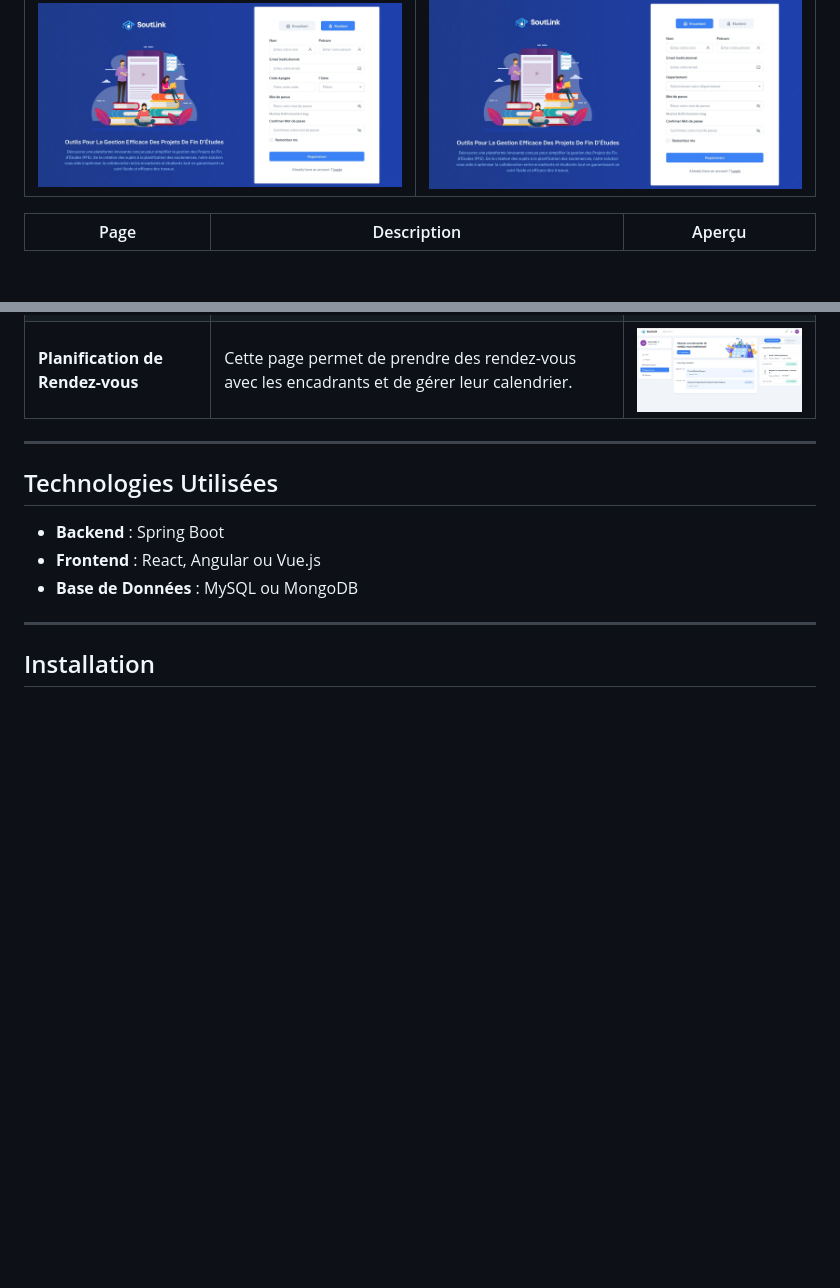
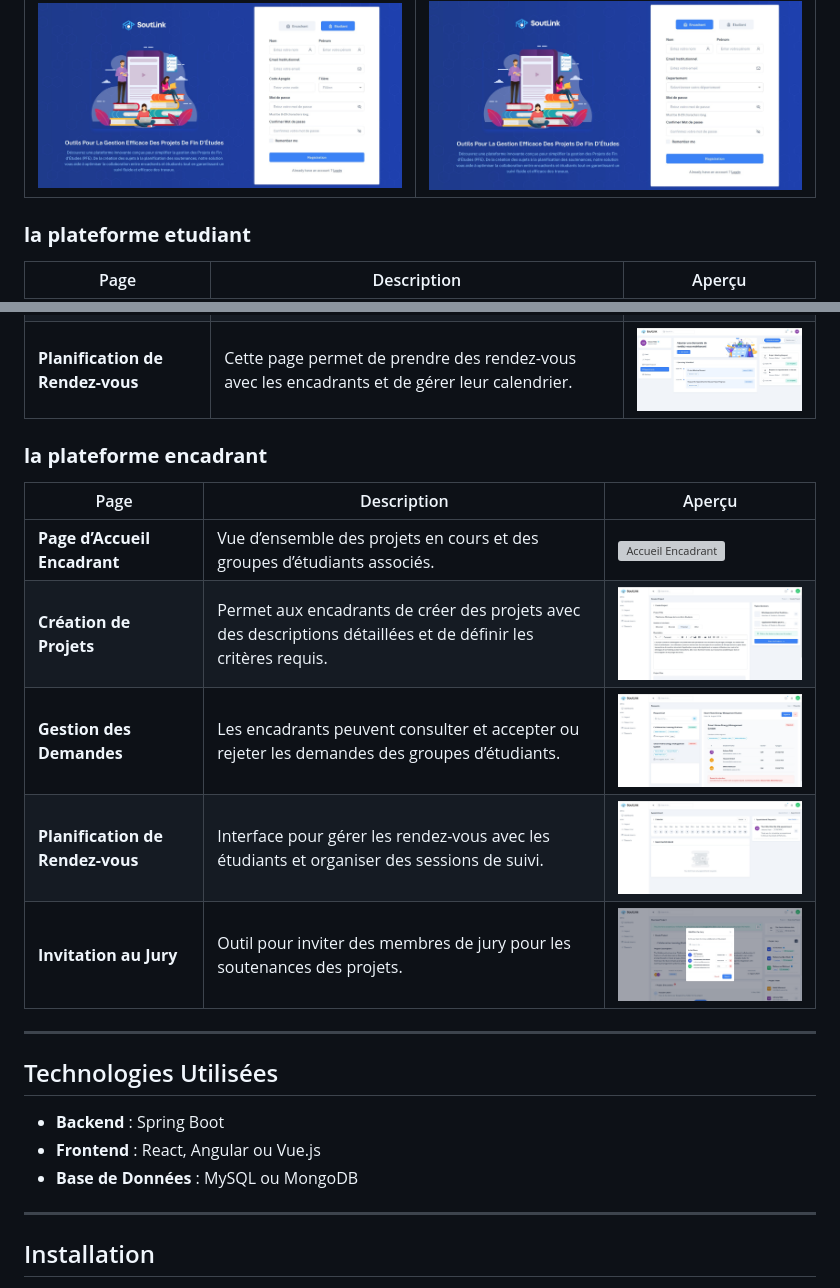
Before and after one commit to hossamtech/Application-Web-pour-la-Gestion-des-Projets-de-Fin-d-etudes, a Markdown page: README.md, 2 parts joined by grey strips. Drawn GitHub-style; blank space fills up the shorter version; grey boxes are pictures that could not be loaded.

```diff
--- a/README.md
+++ b/README.md
@@ -42,6 +42,7 @@ Ce projet vise à développer une **application web** permettant de gérer les P
 |------------------------------------|--------------------------------------|
 | ![Inscription Étudiant](/screenschot_app/register-etudiant.jpg) | ![Inscription Encadrant](/screenschot_app/register-encadrant.jpg) |
 
+### **la plateforme etudiant**
 
 <table>
   <thead>
@@ -76,6 +77,54 @@ Ce projet vise à développer une **application web** permettant de gérer les P
   </tbody>
 </table>
 
+### **la plateforme encadrant**
+
+<table>
+  <thead>
+    <tr>
+      <th>Page</th>
+      <th>Description</th>
+      <th>Aperçu</th>
+    </tr>
+  </thead>
+  <tbody>
+    <tr>
+      <td><b>Page d’Accueil Encadrant</b></td>
+      <td>Vue d’ensemble des projets en cours et des groupes d’étudiants associés.</td>
+      <td>
+        <img src="screenschot_app/home-encadrant.jpg" alt="Accueil Encadrant" width="300">
+      </td>
+    </tr>
+    <tr>
+      <td><b>Création de Projets</b></td>
+      <td>Permet aux encadrants de créer des projets avec des descriptions détaillées et de définir les critères requis.</td>
+      <td>
+        <img src="screenschot_app/create-projects.jpg" alt="Création de Projets" width="300">
+      </td>
+    </tr>
+    <tr>
+      <td><b>Gestion des Demandes</b></td>
+      <td>Les encadrants peuvent consulter et accepter ou rejeter les demandes des groupes d’étudiants.</td>
+      <td>
+        <img src="screenschot_app/requests.jpg" alt="Gestion des Demandes" width="300">
+      </td>
+    </tr>
+    <tr>
+      <td><b>Planification de Rendez-vous</b></td>
+      <td>Interface pour gérer les rendez-vous avec les étudiants et organiser des sessions de suivi.</td>
+      <td>
+        <img src="screenschot_app/appointments-encadrant.jpg" alt="Planification de Rendez-vous" width="300">
+      </td>
+    </tr>
+    <tr>
+      <td><b>Invitation au Jury</b></td>
+      <td>Outil pour inviter des membres de jury pour les soutenances des projets.</td>
+      <td>
+        <img src="screenschot_app/invite-jury.jpg" alt="Invitation au Jury" width="300">
+      </td>
+    </tr>
+  </tbody>
+</table>
 
 ---
 
```
